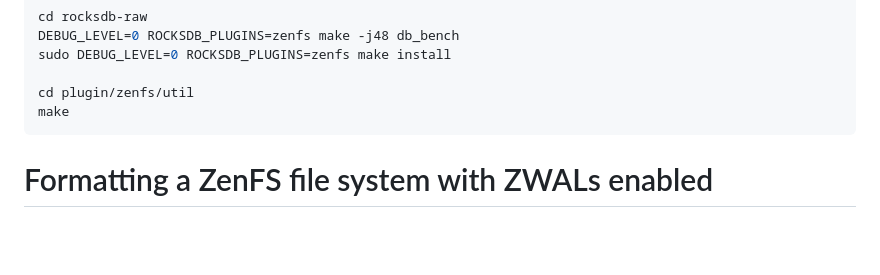
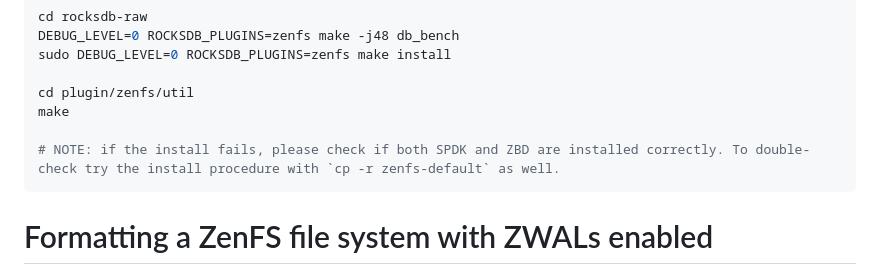
Before and after one commit to stonet-research/zwal, a Markdown page: README.md, the part around the change. GitHub-like rendering; blank space fills up the shorter version.

Commit message:
Update README installation procedure

````diff
--- a/README.md
+++ b/README.md
@@ -82,6 +82,8 @@ sudo DEBUG_LEVEL=0 ROCKSDB_PLUGINS=zenfs make install
 
 cd plugin/zenfs/util
 make
+
+# NOTE: if the install fails, please check if both SPDK and ZBD are installed correctly. To double-check try the install procedure with `cp -r zenfs-default` as well.
 ```
 
 # Formatting a ZenFS file system with ZWALs enabled
````
